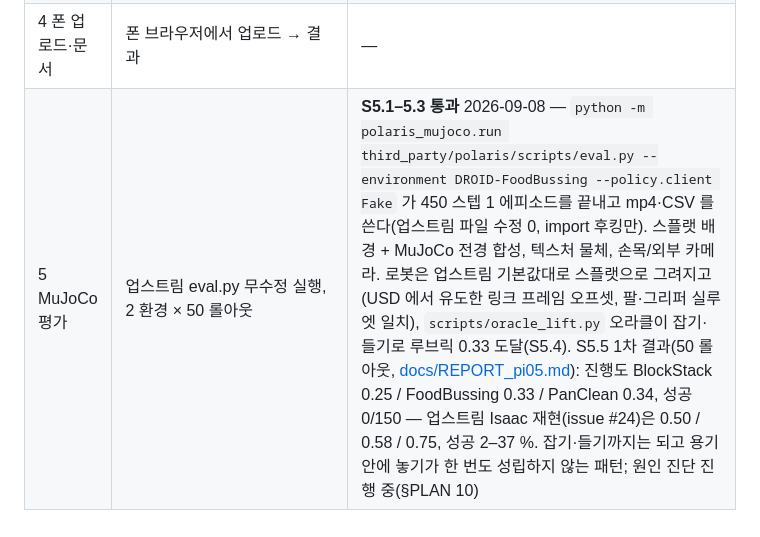
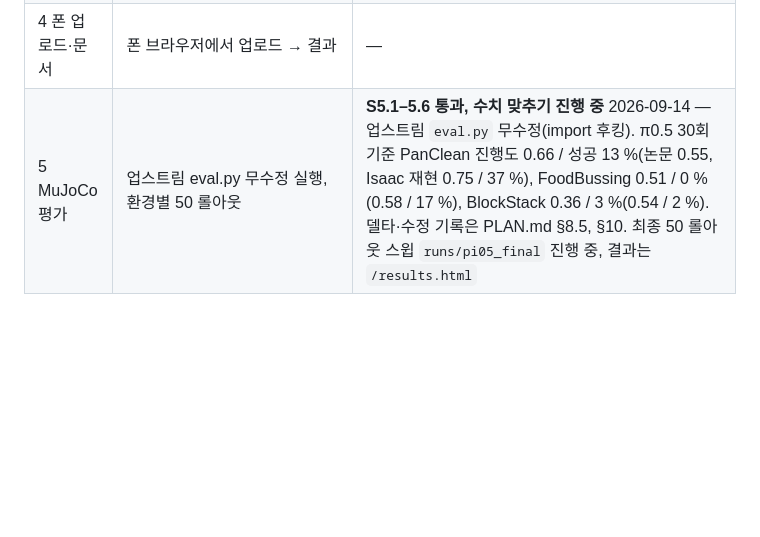
Before and after one commit to cheunga-park/Polaris, a Markdown page: README.md, the part around the change. Drawn GitHub-style; blank space fills up the shorter version.

Commit message:
docs: status table
Co-Authored-By: Claude Fable 5.1 <noreply@anthropic.com>

```diff
--- a/README.md
+++ b/README.md
@@ -60,4 +60,4 @@ scripts/oracle_lift.py --env DROID-FoodBussing --object ice_cream_ --video
 | 2 배경 재구성 | 폰 영상 1편 → splat.ply + mesh.usdz | **통과(합성 영상)** 2026-09-08 — 합성 스캔(허브 스플랫을 업스트림 렌더러로 궤도 렌더, 24 s) → 프레임 114 → COLMAP 104 등록·재투영 0.55 px → 2DGS 30k iter 16 분·85,813 가우시안 → TSDF 메시 400k 면 → `env/assets/<id>_static/{splat.ply, mesh.usdz, mesh.glb, config.yaml}`. ChArUco 는 합성 왕복 0.5 mm 로 검증, 실제 보드 영상은 아직 없음(그래서 스케일·방향은 COLMAP 임의 좌표계) |
 | 3 물체·씬 구성 | 물체 2개 + GUI → 업스트림 검증 통과 폴더 | **부분 통과** 2026-09-09 — 합성 그릇 영상 → SAM 2 마스크 5장 → TRELLIS(자체 micromamba 환경) → 텍스처 GLB/USDZ(4,830면, 속이 빈 그릇). compose GUI 는 `/compose-environments/`. 남은 것: 실제 크기 적용(size_m), 업스트림 검증 스크립트 통과 확인 |
 | 4 폰 업로드·문서 | 폰 브라우저에서 업로드 → 결과 | — |
-| 5 MuJoCo 평가 | 업스트림 eval.py 무수정 실행, 2 환경 × 50 롤아웃 | **S5.1–5.3 통과** 2026-09-08 — `python -m polaris_mujoco.run third_party/polaris/scripts/eval.py --environment DROID-FoodBussing --policy.client Fake` 가 450 스텝 1 에피소드를 끝내고 mp4·CSV 를 쓴다(업스트림 파일 수정 0, import 후킹만). 스플랫 배경 + MuJoCo 전경 합성, 텍스처 물체, 손목/외부 카메라. 로봇은 업스트림 기본값대로 스플랫으로 그려지고(USD 에서 유도한 링크 프레임 오프셋, 팔·그리퍼 실루엣 일치), `scripts/oracle_lift.py` 오라클이 잡기·들기로 루브릭 0.33 도달(S5.4). S5.5 1차 결과(50 롤아웃, [docs/REPORT_pi05.md](docs/REPORT_pi05.md)): 진행도 BlockStack 0.25 / FoodBussing 0.33 / PanClean 0.34, 성공 0/150 — 업스트림 Isaac 재현(issue #24)은 0.50 / 0.58 / 0.75, 성공 2–37 %. 잡기·들기까지는 되고 용기 안에 놓기가 한 번도 성립하지 않는 패턴; 원인 진단 진행 중(§PLAN 10) |
+| 5 MuJoCo 평가 | 업스트림 eval.py 무수정 실행, 환경별 50 롤아웃 | **S5.1–5.6 통과, 수치 맞추기 진행 중** 2026-09-14 — 업스트림 `eval.py` 무수정(import 후킹). π0.5 30회 기준 PanClean 진행도 0.66 / 성공 13 %(논문 0.55, Isaac 재현 0.75 / 37 %), FoodBussing 0.51 / 0 %(0.58 / 17 %), BlockStack 0.36 / 3 %(0.54 / 2 %). 델타·수정 기록은 PLAN.md §8.5, §10. 최종 50 롤아웃 스윕 `runs/pi05_final` 진행 중, 결과는 `/results.html` |
```
